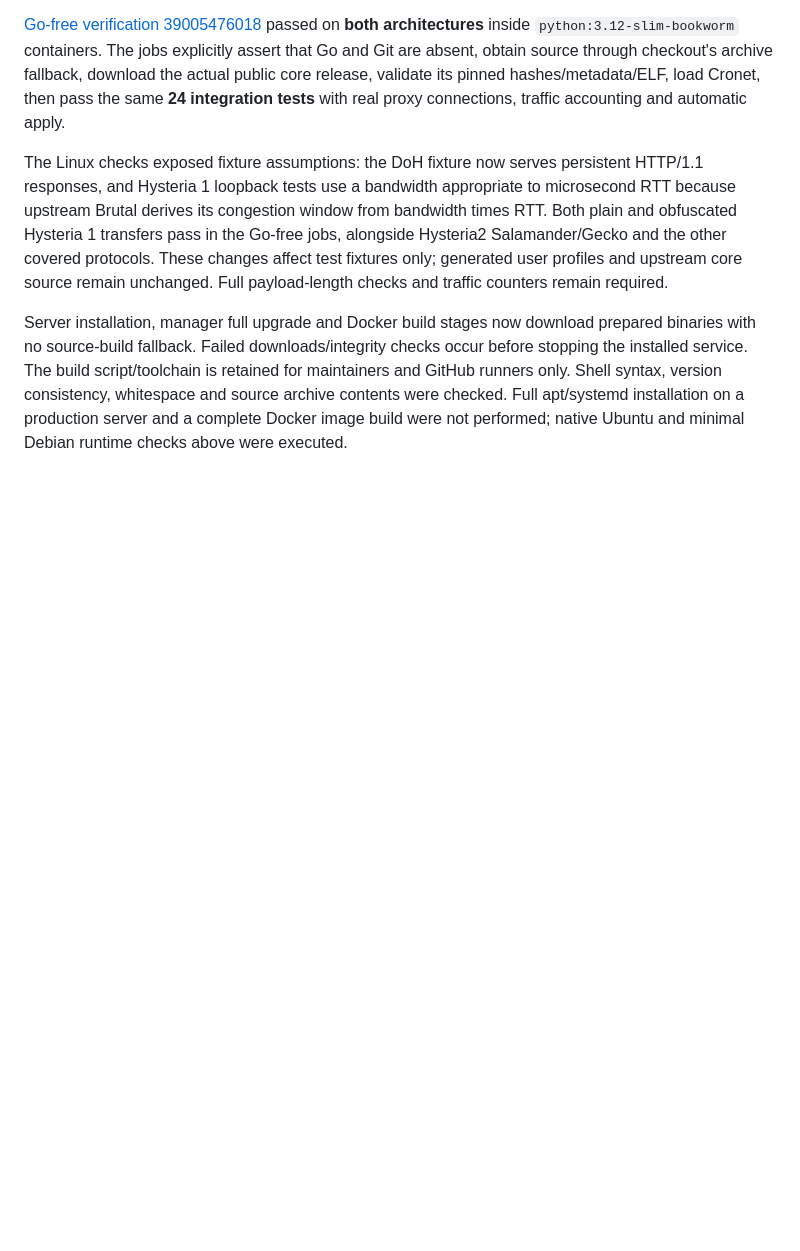
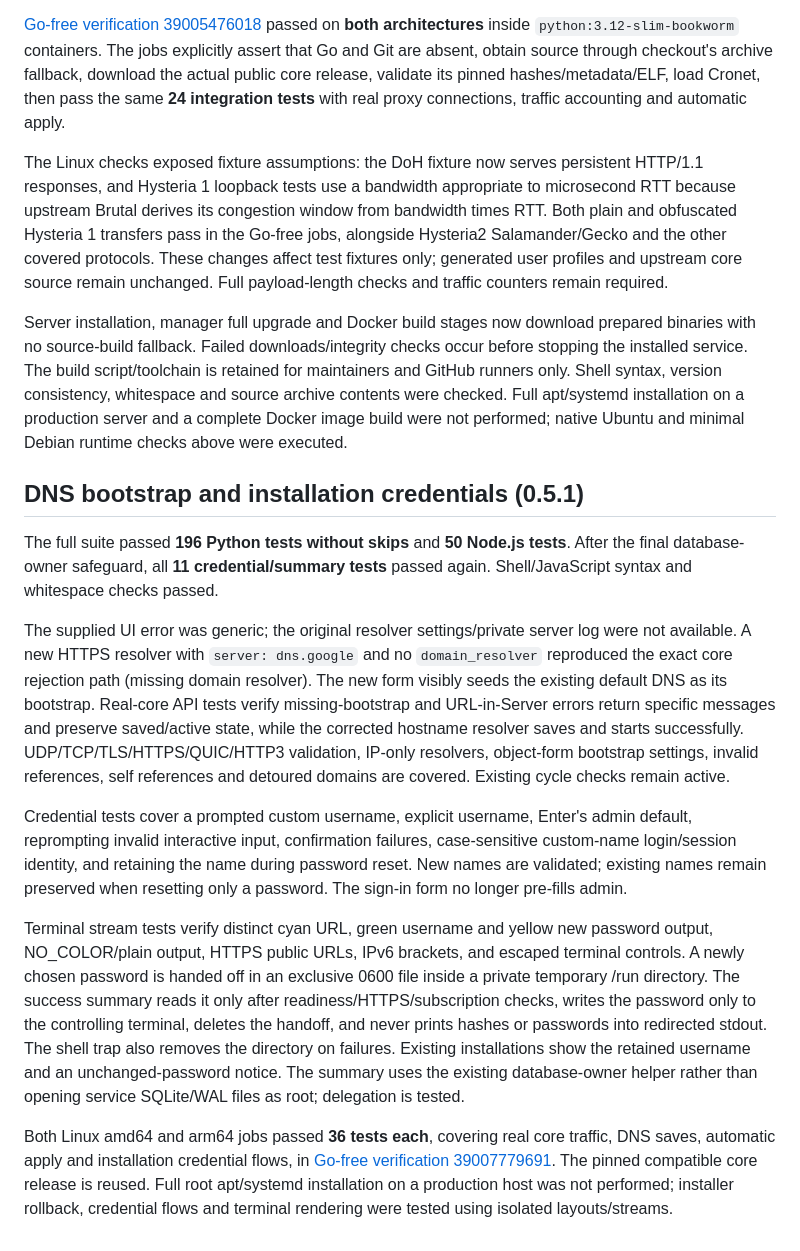
Before and after one commit to kevinzakarian/Nara-Panel, a Markdown page: VERIFICATION.md, the part around the change. GitHub-like rendering; blank space fills up the shorter version.

Commit message:
Record DNS and credential verification on AMD64 and ARM64

```diff
--- a/VERIFICATION.md
+++ b/VERIFICATION.md
@@ -376,3 +376,43 @@ is retained for maintainers and GitHub runners only. Shell syntax, version
 consistency, whitespace and source archive contents were checked. Full apt/systemd
 installation on a production server and a complete Docker image build were not
 performed; native Ubuntu and minimal Debian runtime checks above were executed.
+
+## DNS bootstrap and installation credentials (0.5.1)
+
+The full suite passed **196 Python tests without skips** and **50 Node.js tests**.
+After the final database-owner safeguard, all **11 credential/summary tests**
+passed again. Shell/JavaScript syntax and whitespace checks passed.
+
+The supplied UI error was generic; the original resolver settings/private server
+log were not available. A new HTTPS resolver with `server: dns.google` and no
+`domain_resolver` reproduced the exact core rejection path (missing domain
+resolver). The new form visibly seeds the existing default DNS as its bootstrap.
+Real-core API tests verify missing-bootstrap and URL-in-Server errors return
+specific messages and preserve saved/active state, while the corrected hostname
+resolver saves and starts successfully. UDP/TCP/TLS/HTTPS/QUIC/HTTP3 validation,
+IP-only resolvers, object-form bootstrap settings, invalid references, self
+references and detoured domains are covered. Existing cycle checks remain active.
+
+Credential tests cover a prompted custom username, explicit username, Enter's
+admin default, reprompting invalid interactive input, confirmation failures,
+case-sensitive custom-name login/session identity, and retaining the name during
+password reset. New names are validated; existing names remain preserved when
+resetting only a password. The sign-in form no longer pre-fills admin.
+
+Terminal stream tests verify distinct cyan URL, green username and yellow new
+password output, NO_COLOR/plain output, HTTPS public URLs, IPv6 brackets, and
+escaped terminal controls. A newly chosen password is handed off in an exclusive
+0600 file inside a private temporary /run directory. The success summary reads it
+only after readiness/HTTPS/subscription checks, writes the password only to the
+controlling terminal, deletes the handoff, and never prints hashes or passwords
+into redirected stdout. The shell trap also removes the directory on failures.
+Existing installations show the retained username and an unchanged-password
+notice. The summary uses the existing database-owner helper rather than opening
+service SQLite/WAL files as root; delegation is tested.
+
+Both Linux amd64 and arm64 jobs passed **36 tests each**, covering real core
+traffic, DNS saves, automatic apply and installation credential flows, in
+[Go-free verification 39007779691](https://github.com/kevinzakarian/Nara-Panel/actions/runs/39007779691).
+The pinned compatible core release is reused. Full root apt/systemd installation
+on a production host was not performed; installer rollback, credential flows and
+terminal rendering were tested using isolated layouts/streams.
```
